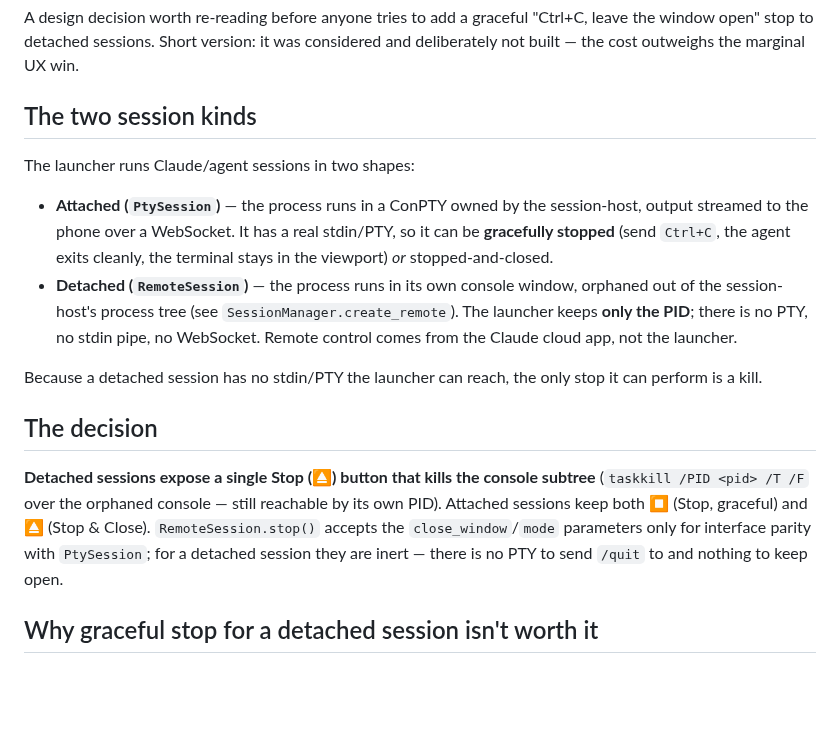
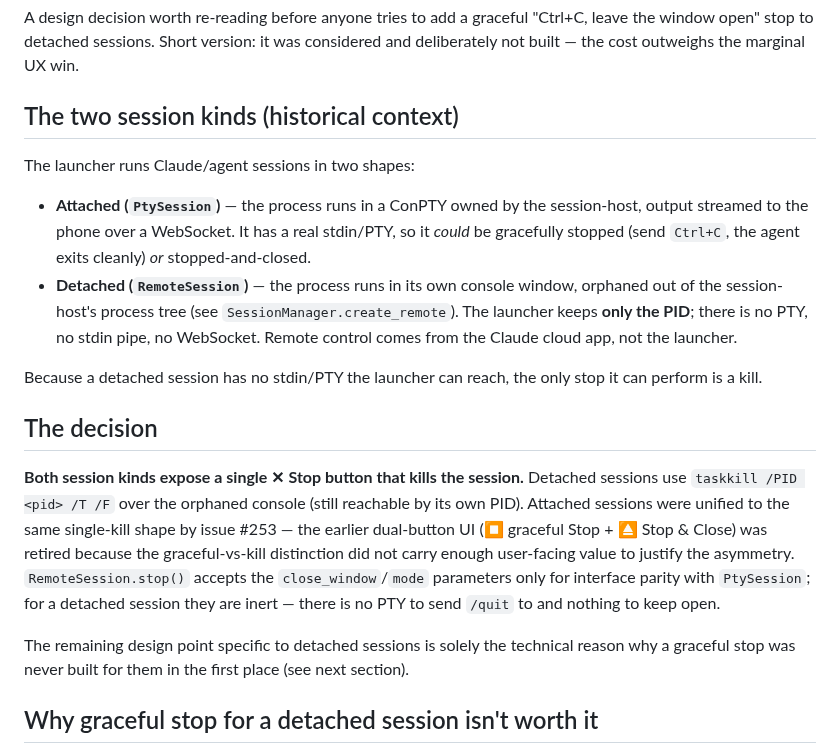
Before and after one commit to ferraroroberto/app-launcher, a Markdown page: docs/detached-stop-decision.md, the part around the change. Drawn GitHub-style; blank space fills up the shorter version.

Commit message:
docs: update detached-stop-decision to reflect #253 button unification
- Rename 'The two session kinds' to '(historical context)' to signal
  the section describes the prior state, not current UI
- Rewrite attached-session description in past tense ('could be
  gracefully stopped') to match the button-unification reality
- Rewrite 'The decision' section: both session kinds now expose a single
  kill button; explain that the dual ⏹️/⏏️ UI was retired by #253
- Add bridge sentence pointing forward to the four-point technical
  analysis (still accurate, unchanged)

Closes #295

```diff
--- a/docs/detached-stop-decision.md
+++ b/docs/detached-stop-decision.md
@@ -2,18 +2,20 @@
 
 A design decision worth re-reading before anyone tries to add a graceful "Ctrl+C, leave the window open" stop to detached sessions. Short version: it was considered and deliberately not built — the cost outweighs the marginal UX win.
 
-## The two session kinds
+## The two session kinds (historical context)
 
 The launcher runs Claude/agent sessions in two shapes:
 
-- **Attached (`PtySession`)** — the process runs in a ConPTY owned by the session-host, output streamed to the phone over a WebSocket. It has a real stdin/PTY, so it can be **gracefully stopped** (send `Ctrl+C`, the agent exits cleanly, the terminal stays in the viewport) *or* stopped-and-closed.
+- **Attached (`PtySession`)** — the process runs in a ConPTY owned by the session-host, output streamed to the phone over a WebSocket. It has a real stdin/PTY, so it *could* be gracefully stopped (send `Ctrl+C`, the agent exits cleanly) *or* stopped-and-closed.
 - **Detached (`RemoteSession`)** — the process runs in its own console window, orphaned out of the session-host's process tree (see `SessionManager.create_remote`). The launcher keeps **only the PID**; there is no PTY, no stdin pipe, no WebSocket. Remote control comes from the Claude cloud app, not the launcher.
 
 Because a detached session has no stdin/PTY the launcher can reach, the only stop it can perform is a kill.
 
 ## The decision
 
-**Detached sessions expose a single Stop (⏏️) button that kills the console subtree** (`taskkill /PID <pid> /T /F` over the orphaned console — still reachable by its own PID). Attached sessions keep both ⏹️ (Stop, graceful) and ⏏️ (Stop & Close). `RemoteSession.stop()` accepts the `close_window`/`mode` parameters only for interface parity with `PtySession`; for a detached session they are inert — there is no PTY to send `/quit` to and nothing to keep open.
+**Both session kinds expose a single ✕ Stop button that kills the session.** Detached sessions use `taskkill /PID <pid> /T /F` over the orphaned console (still reachable by its own PID). Attached sessions were unified to the same single-kill shape by issue #253 — the earlier dual-button UI (⏹️ graceful Stop + ⏏️ Stop & Close) was retired because the graceful-vs-kill distinction did not carry enough user-facing value to justify the asymmetry. `RemoteSession.stop()` accepts the `close_window`/`mode` parameters only for interface parity with `PtySession`; for a detached session they are inert — there is no PTY to send `/quit` to and nothing to keep open.
+
+The remaining design point specific to detached sessions is solely the technical reason why a graceful stop was never built for them in the first place (see next section).
 
 ## Why graceful stop for a detached session isn't worth it
 
```
